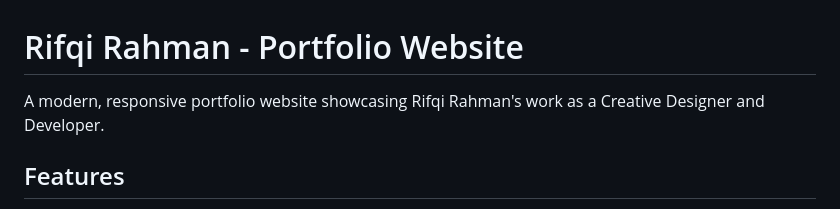
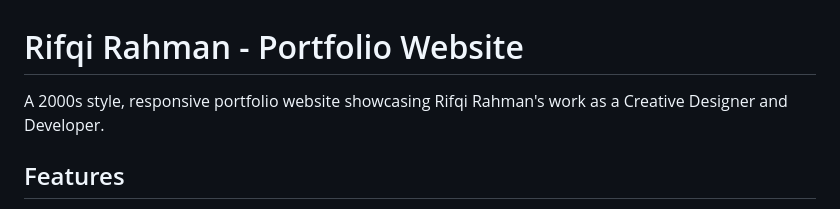
Before and after one commit to rifqi-rahman/rifqirahman, a Markdown page: README.md, the part around the change. Drawn GitHub-style.

```diff
--- a/README.md
+++ b/README.md
@@ -1,6 +1,6 @@
 # Rifqi Rahman - Portfolio Website
 
-A modern, responsive portfolio website showcasing Rifqi Rahman's work as a Creative Designer and Developer.
+A 2000s style, responsive portfolio website showcasing Rifqi Rahman's work as a Creative Designer and Developer.
 
 ## Features
 
```
